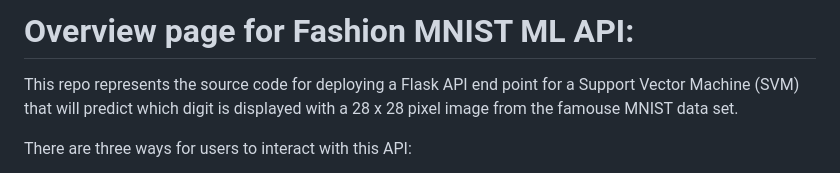
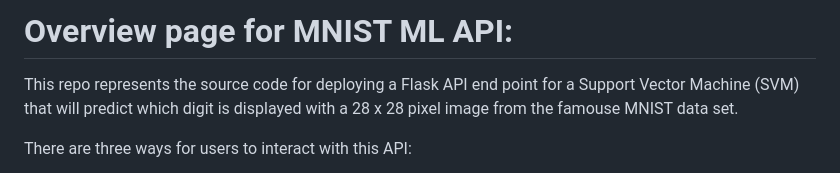
Before and after one commit to Mike-Soukup/SFL_MLAPI, a Markdown page: README.md, the part around the change. GitHub-like rendering.

```diff
--- a/README.md
+++ b/README.md
@@ -1,4 +1,4 @@
-# Overview page for Fashion MNIST ML API:
+# Overview page for MNIST ML API:
 
 This repo represents the source code for deploying a Flask API end point for a Support Vector Machine (SVM) that will predict which digit is displayed with a 28 x 28 pixel image from the famouse MNIST data set.
 
```
